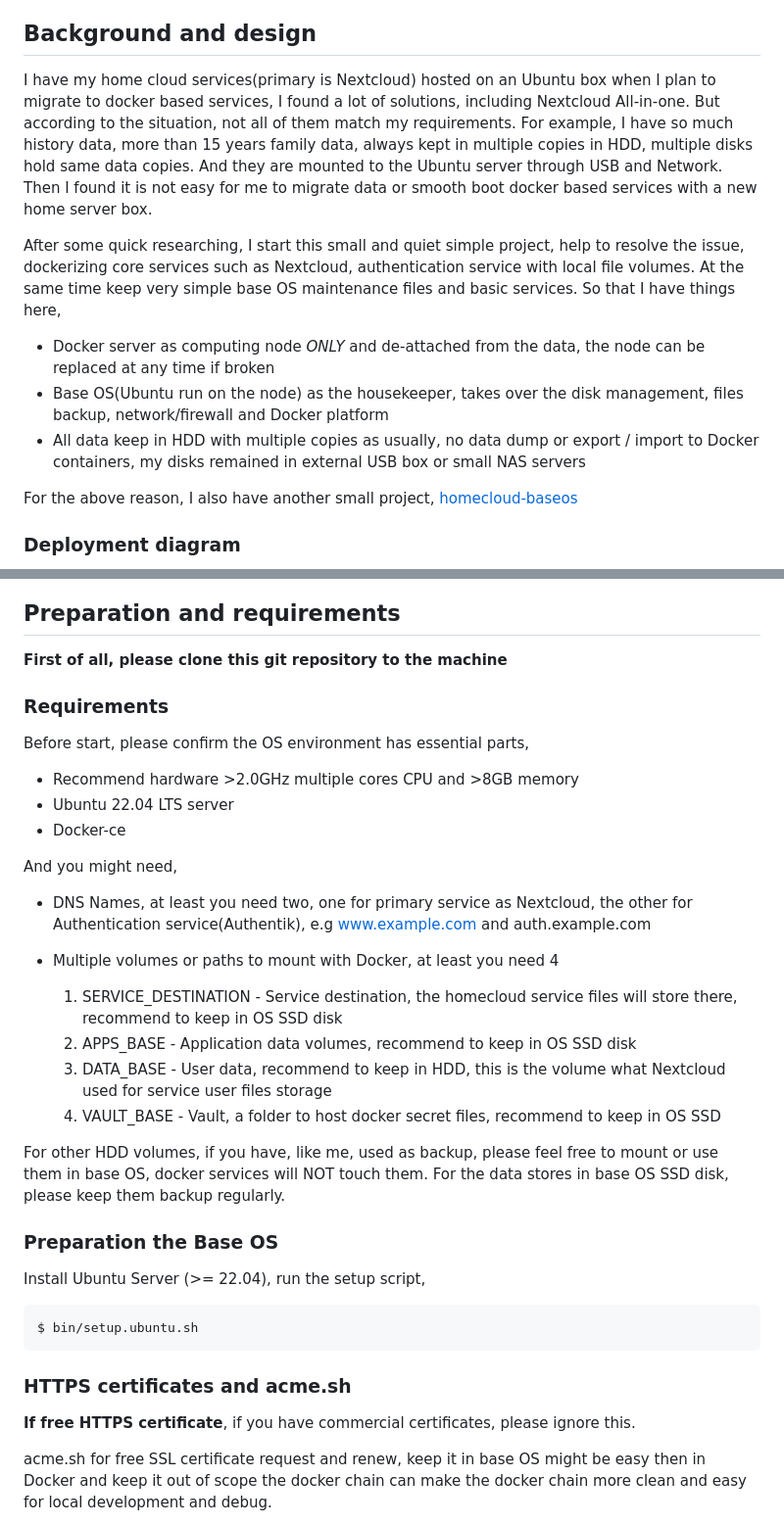
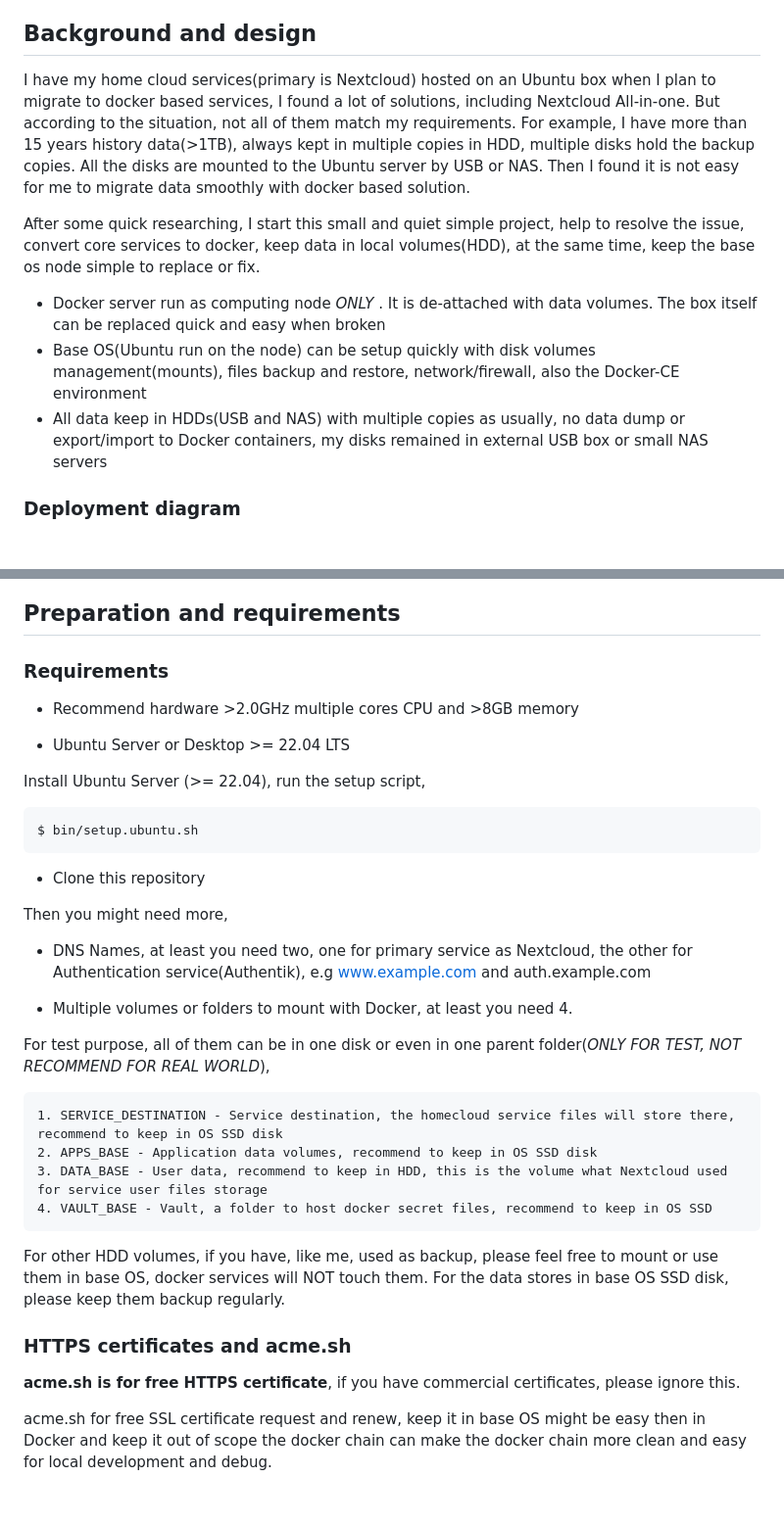
Before and after one commit to a3linux/homecloud-docker, a Markdown page: README.md, 2 parts joined by grey strips. Shown: that part at 98% size. Drawn GitHub-style; blank space fills up the shorter version.

Commit message:
-Update README.md as hoemcloud-baseos merged

````diff
--- a/README.md
+++ b/README.md
@@ -16,15 +16,13 @@ This small project is directly from the thread [here](https://www.reddit.com/r/s
 
 ## Background and design
 
-I have my home cloud services(primary is Nextcloud) hosted on an Ubuntu box when I plan to migrate to docker based services, I found a lot of solutions, including Nextcloud All-in-one. But according to the situation, not all of them match my requirements. For example, I have so much history data, more than 15 years family data, always kept in multiple copies in HDD, multiple disks hold same data copies. And they are mounted to the Ubuntu server through USB and Network. Then I found it is not easy for me to migrate data or smooth boot docker based services with a new home server box.
+I have my home cloud services(primary is Nextcloud) hosted on an Ubuntu box when I plan to migrate to docker based services, I found a lot of solutions, including Nextcloud All-in-one. But according to the situation, not all of them match my requirements. For example, I have more than 15 years history data(>1TB), always kept in multiple copies in HDD, multiple disks hold the backup copies. All the disks are mounted to the Ubuntu server by USB or NAS. Then I found it is not easy for me to migrate data smoothly with docker based solution.
 
-After some quick researching, I start this small and quiet simple project, help to resolve the issue, dockerizing core services such as Nextcloud, authentication service with local file volumes. At the same time keep very simple base OS maintenance files and basic services. So that I have things here,
+After some quick researching, I start this small and quiet simple project, help to resolve the issue, convert core services to docker, keep data in local volumes(HDD), at the same time, keep the base os node simple to replace or fix.
 
-* Docker server as computing node _ONLY_ and de-attached from the data, the node can be replaced at any time if broken
-* Base OS(Ubuntu run on the node) as the housekeeper, takes over the disk management, files backup, network/firewall and Docker platform
-* All data keep in HDD with multiple copies as usually, no data dump or export / import to Docker containers, my disks remained in external USB box or small NAS servers
-
-For the above reason, I also have another small project, [homecloud-baseos](https://github.com/a3linux/homecloud-baseos)
+* Docker server run as computing node _ONLY_ . It is de-attached with data volumes. The box itself can be replaced quick and easy when broken
+* Base OS(Ubuntu run on the node) can be setup quickly with disk volumes management(mounts), files backup and restore, network/firewall, also the Docker-CE environment
+* All data keep in HDDs(USB and NAS) with multiple copies as usually, no data dump or export/import to Docker containers, my disks remained in external USB box or small NAS servers
 
 ### Deployment diagram
 
@@ -32,21 +30,28 @@ For the above reason, I also have another small project, [homecloud-baseos](http
 
 ## Preparation and requirements
 
-**First of all, please clone this git repository to the machine**
-
 ### Requirements
 
-Before start, please confirm the OS environment has essential parts,
+* Recommend hardware >2.0GHz multiple cores CPU and >8GB memory
 
-* Recommend hardware >2.0GHz multiple cores CPU and >8GB memory
-* Ubuntu 22.04 LTS server
-* Docker-ce
+* Ubuntu Server or Desktop >= 22.04 LTS
 
-And you might need,
+Install Ubuntu Server (>= 22.04), run the setup script,
+
+```
+$ bin/setup.ubuntu.sh
+```
+
+* Clone this repository
+
+Then you might need more,
 
 * DNS Names, at least you need two, one for primary service as Nextcloud, the other for Authentication service(Authentik), e.g www.example.com and auth.example.com
 
-* Multiple volumes or paths to mount with Docker, at least you need 4
+* Multiple volumes or folders to mount with Docker, at least you need 4.
+
+For test purpose, all of them can be in one disk or even in one parent folder(*ONLY FOR TEST, NOT RECOMMEND FOR REAL WORLD*),
+
     1. SERVICE_DESTINATION - Service destination, the homecloud service files will store there, recommend to keep in OS SSD disk
     2. APPS_BASE - Application data volumes, recommend to keep in OS SSD disk
     3. DATA_BASE - User data, recommend to keep in HDD, this is the volume what Nextcloud used for service user files storage
@@ -55,18 +60,9 @@ And you might need,
 For other HDD volumes, if you have, like me, used as backup, please feel free to mount or use them in base OS, docker services will NOT touch them.
 For the data stores in base OS SSD disk, please keep them backup regularly.
 
-
-### Preparation the Base OS
-
-Install Ubuntu Server (>= 22.04), run the setup script,
-
-```
-$ bin/setup.ubuntu.sh
-```
-
 ### HTTPS certificates and acme.sh
 
-**If free HTTPS certificate**, if you have commercial certificates, please ignore this.
+**acme.sh is for free HTTPS certificate**, if you have commercial certificates, please ignore this.
 
 acme.sh for free SSL certificate request and renew, keep it in base OS might be easy then in Docker and keep it out of scope the docker chain can make the docker chain more clean and easy for local development and debug.
 
````
